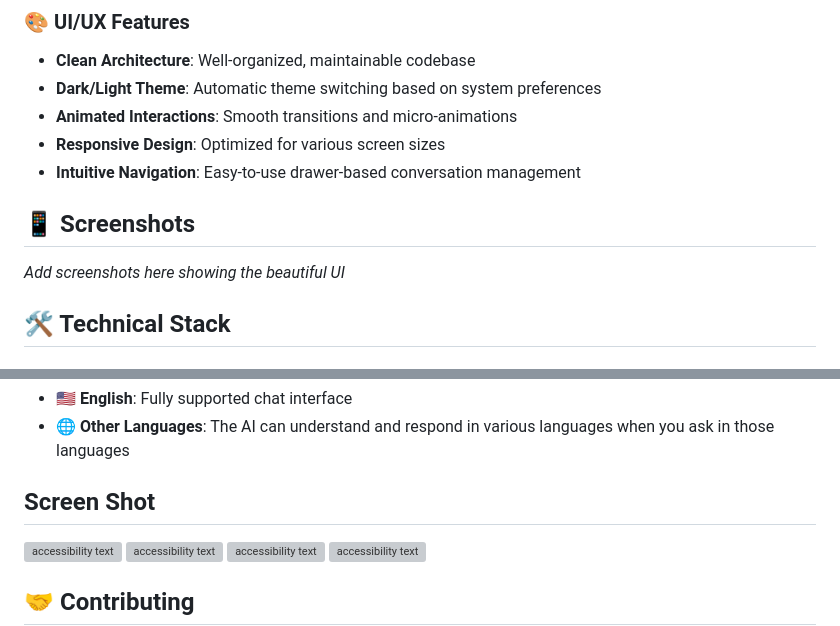
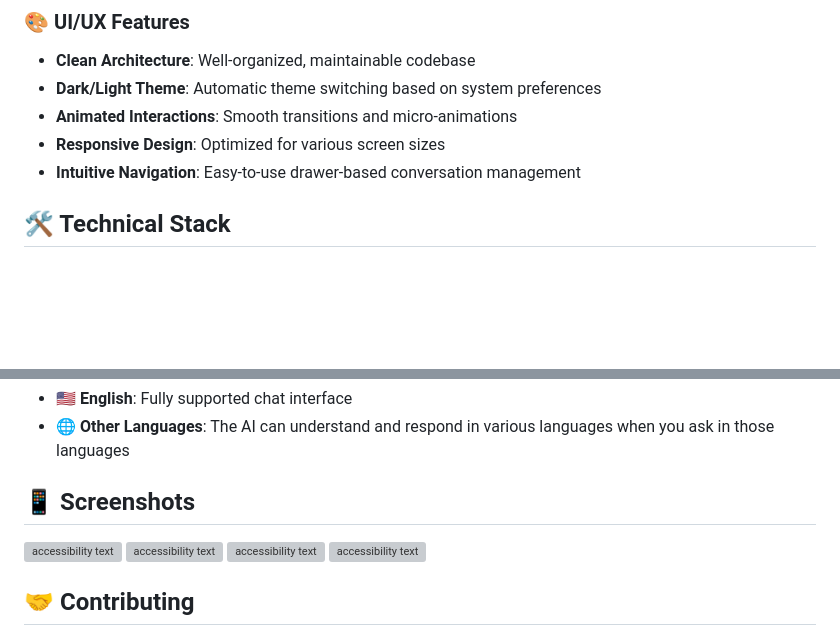
Before and after one commit to abdullah017/flutter_gemma_ai_chat, a Markdown page: README.md, 2 parts joined by grey strips. GitHub-like rendering; blank space fills up the shorter version; grey boxes are pictures that could not be loaded.

```diff
--- a/README.md
+++ b/README.md
@@ -29,9 +29,7 @@ A modern, lightweight local AI chat application built with Flutter and powered b
 - **Responsive Design**: Optimized for various screen sizes
 - **Intuitive Navigation**: Easy-to-use drawer-based conversation management
 
-## 📱 Screenshots
 
-*Add screenshots here showing the beautiful UI*
 
 ## 🛠️ Technical Stack
 
@@ -147,7 +145,8 @@ lib/
 - 🌐 **Other Languages**: The AI can understand and respond in various languages when you ask in those languages
 
 
-## Screen Shot
+## 📱 Screenshots
+
 
 <img src="https://github.com/user-attachments/assets/9665eb11-bc71-4658-bb9c-a7688861b1c7" width="350" alt="accessibility text">
 <img src="https://github.com/user-attachments/assets/3787817b-2ea7-4c92-aa95-856923e26a13" width="350" alt="accessibility text">
```
